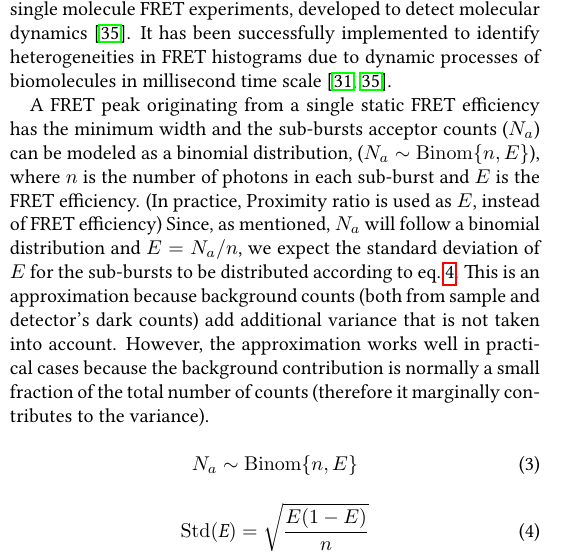
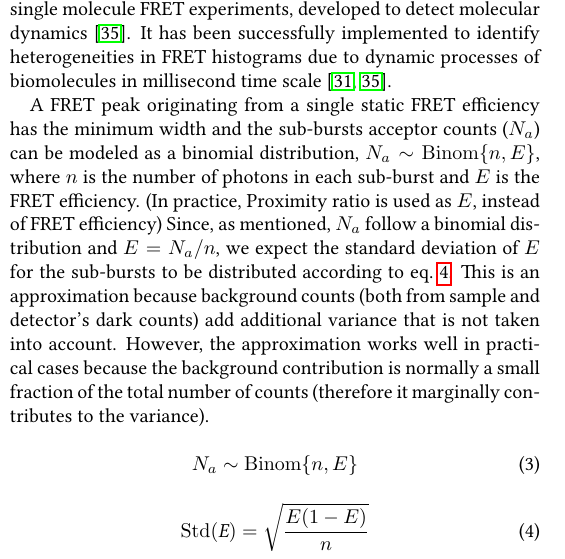
Before and after one commit to tritemio/fretbursts_paper, a LaTeX paper (main.tex, which reads Burst_Variance_Analysis.tex): part of one column of page 10 of 13, cut so that both start at the same text. Compiled offline with pdfLaTeX.

Commit message:
edited Burst_Variance_Analysis.tex

```diff
--- a/Burst_Variance_Analysis.tex
+++ b/Burst_Variance_Analysis.tex
@@ -15,8 +15,8 @@ A broad FRET distribution might be attributed to a mixture of multiple species w
 
 A FRET peak originating from a single static FRET efficiency has the minimum width and
 the sub-bursts acceptor counts ($N_a$) can be modeled as a binomial distribution,
-($N_a \sim \operatorname{Binom} \{n, E\}$), where $n$ is the number of photons in each sub-burst and
-$E$ is the FRET efficiency. (In practice, Proximity ratio is used as $E$, instead of FRET efficiency) Since, as mentioned, $N_a$ will follow a binomial distribution and $E = N_a/n$, we expect the standard deviation of $E$ for the sub-bursts to be distributed according to eq.~\ref{eq:binom_std}. This is an approximation because background counts (both from sample and detector's dark counts) add additional variance that is not taken into account. However, the approximation works well in practical cases because the background contribution
+$N_a \sim \operatorname{Binom} \{n, E\}$, where $n$ is the number of photons in each sub-burst and
+$E$ is the FRET efficiency. (In practice, Proximity ratio is used as $E$, instead of FRET efficiency) Since, as mentioned, $N_a$ follow a binomial distribution and $E = N_a/n$, we expect the standard deviation of $E$ for the sub-bursts to be distributed according to eq.~\ref{eq:binom_std}. This is an approximation because background counts (both from sample and detector's dark counts) add additional variance that is not taken into account. However, the approximation works well in practical cases because the background contribution
 is normally a small fraction of the total number of counts (therefore it marginally contributes to the variance).
 
 
```
